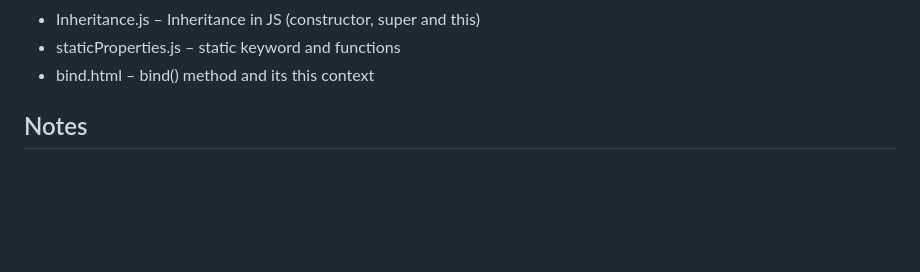
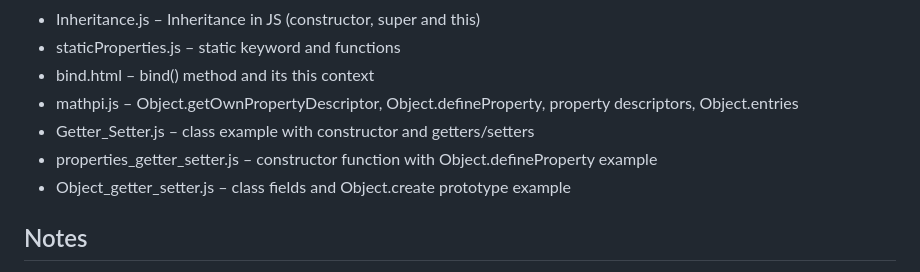
Before and after one commit to codewith-Ansh/my-JS-Preparation, a Markdown page: README.md, the part around the change. Drawn GitHub-style; blank space fills up the shorter version.

Commit message:
Update with getter-setter and stack overflow programs

```diff
--- a/README.md
+++ b/README.md
@@ -75,6 +75,10 @@ This folder contains my JavaScript practice files where I'm learning and experim
 - Inheritance.js – Inheritance in JS (constructor, super and this)
 - staticProperties.js – static keyword and functions
 - bind.html – bind() method and its this context
+- mathpi.js – Object.getOwnPropertyDescriptor, Object.defineProperty, property descriptors, Object.entries
+- Getter_Setter.js – class example with constructor and getters/setters
+- properties_getter_setter.js – constructor function with Object.defineProperty example
+- Object_getter_setter.js – class fields and Object.create prototype example
 
 ## Notes
 
```
